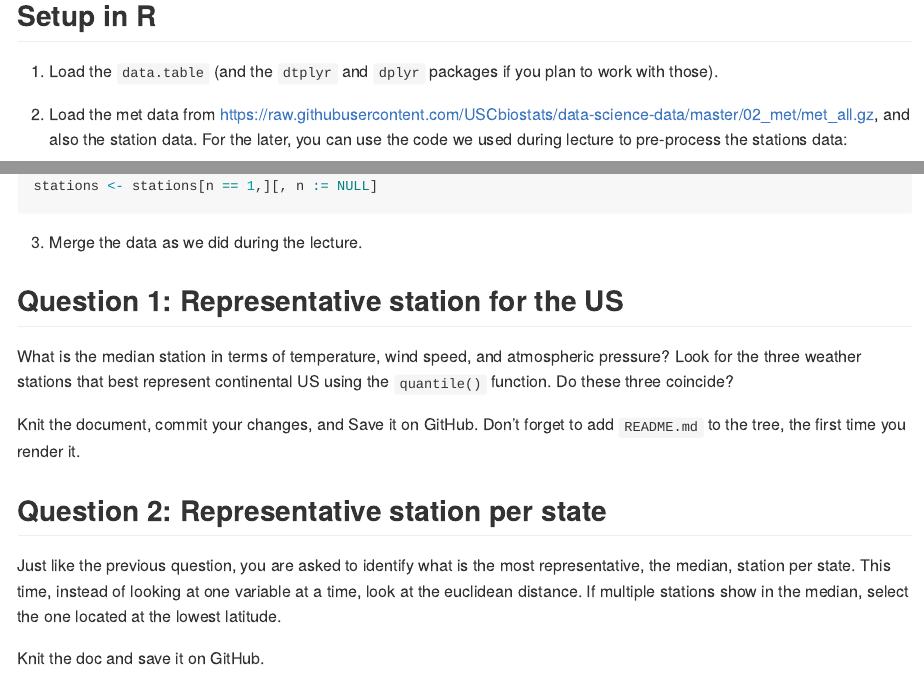
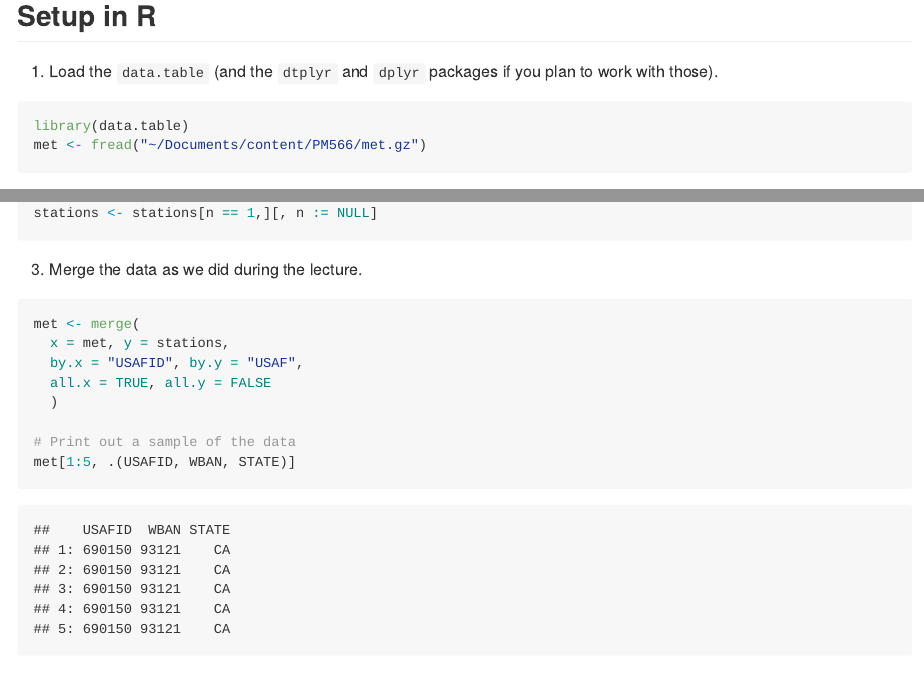
Before and after one commit to gvegayon/PM566-labs, an R Markdown document (README.Rmd): the page in a window 1100 px wide, from 1990 px down, and a second part further down, joined at a grey line. The pictures show the output file README.md that the author committed with the source, drawn offline in the style of GitHub.

Commit message:
Loading the data https://github.com/USCbiostats/PM566/issues/23

````diff
--- a/README.Rmd
+++ b/README.Rmd
@@ -84,3 +84,6 @@ Once you are done setting up the project, you can now start working with the MET
 
 1. Load the `data.table` (and the `dtplyr` and `dplyr` packages if you plan to work with those).
 
+```{r met-data}
+library(data.table)
+met <- fread("~/Documents/content/PM566/met.gz")
@@ -108,6 +114,18 @@ stations <- stations[n == 1,][, n := NULL]
 ```
 
 3. Merge the data as we did during the lecture.
+
+```{r merging}
+met <- merge(
+  x = met, y = stations,
+  by.x = "USAFID", by.y = "USAF",
+  all.x = TRUE, all.y = FALSE
+  )
+
+# Print out a sample of the data
+met[1:5, .(USAFID, WBAN, STATE)]
+```
+
 
 ## Question 1: Representative station for the US
 
````
Also changed, not shown: README.md, README.Rmd (5 more changed lines), 2 other files.
